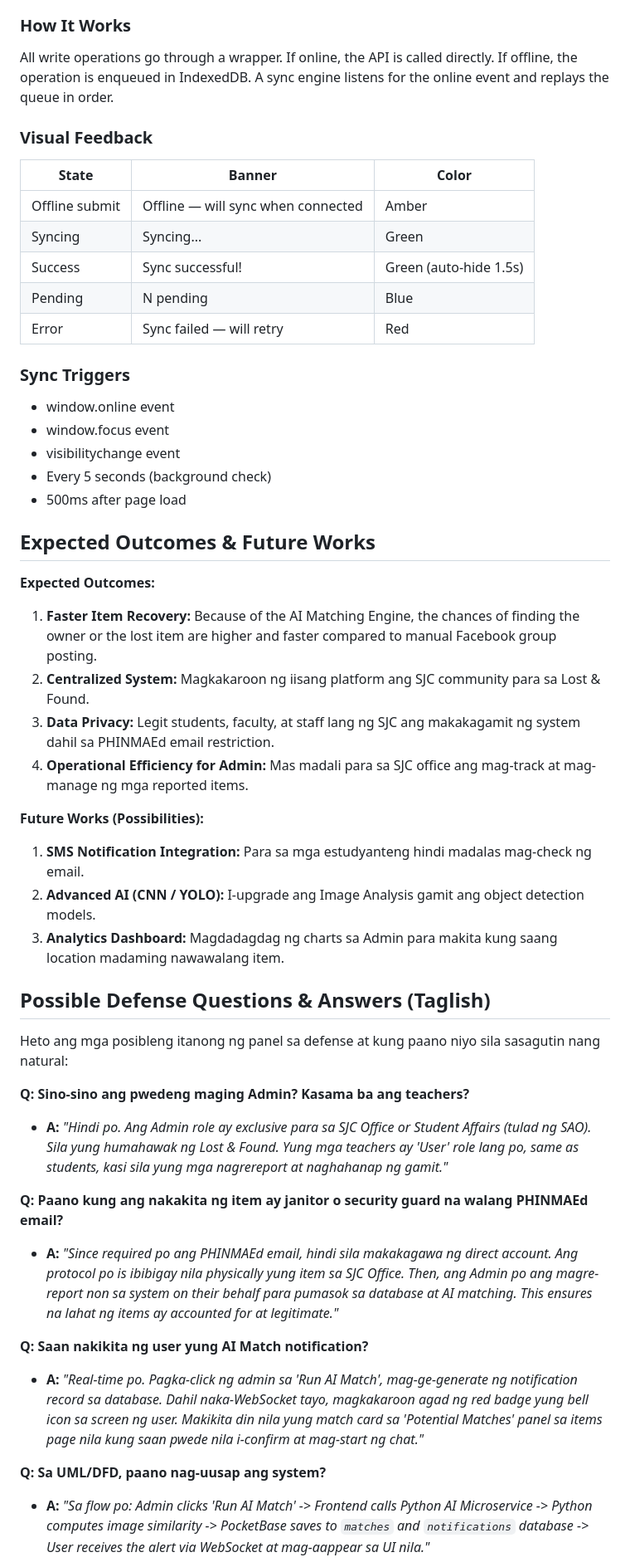
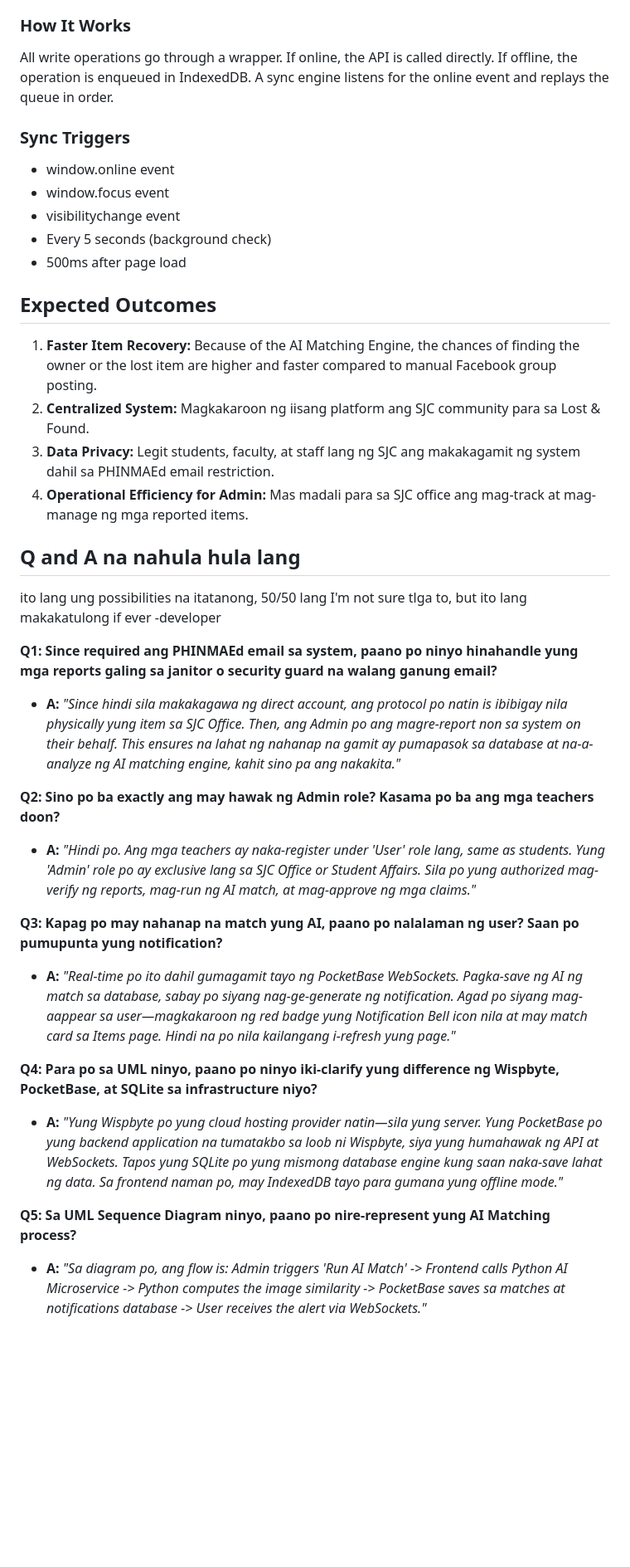
Before and after one commit to marckyu/sjc-lost-found, a Markdown page: README.md, the part around one of its changes. Shown at 83% size. Drawn GitHub-style; blank space fills up the shorter version.

```diff
--- a/README.md
+++ b/README.md
@@ -274,15 +278,6 @@ Campus WiFi is often unreliable. Without offline support, user work is lost when
 ### How It Works
 All write operations go through a wrapper. If online, the API is called directly. If offline, the operation is enqueued in IndexedDB. A sync engine listens for the online event and replays the queue in order.
 
-### Visual Feedback
-| State | Banner | Color |
-|-------|--------|-------|
-| Offline submit | Offline — will sync when connected | Amber |
-| Syncing | Syncing... | Green |
-| Success | Sync successful! | Green (auto-hide 1.5s) |
-| Pending | N pending | Blue |
-| Error | Sync failed — will retry | Red |
-
 ### Sync Triggers
 - window.online event
 - window.focus event
@@ -290,32 +285,29 @@ All write operations go through a wrapper. If online, the API is called directly
 - Every 5 seconds (background check)
 - 500ms after page load
 
-## Expected Outcomes & Future Works
+## Expected Outcomes
 
-**Expected Outcomes:**
 1. **Faster Item Recovery:** Because of the AI Matching Engine, the chances of finding the owner or the lost item are higher and faster compared to manual Facebook group posting.
 2. **Centralized System:** Magkakaroon ng iisang platform ang SJC community para sa Lost & Found.
 3. **Data Privacy:** Legit students, faculty, at staff lang ng SJC ang makakagamit ng system dahil sa PHINMAEd email restriction.
 4. **Operational Efficiency for Admin:** Mas madali para sa SJC office ang mag-track at mag-manage ng mga reported items.
 
-**Future Works (Possibilities):**
-1. **SMS Notification Integration:** Para sa mga estudyanteng hindi madalas mag-check ng email.
-2. **Advanced AI (CNN / YOLO):** I-upgrade ang Image Analysis gamit ang object detection models.
-3. **Analytics Dashboard:** Magdadagdag ng charts sa Admin para makita kung saang location madaming nawawalang item.
+## Q and A na nahula hula lang
 
-## Possible Defense Questions & Answers (Taglish)
+ito lang ung possibilities na itatanong, 50/50 lang I'm not sure tlga to, but ito lang makakatulong if ever -developer
 
-Heto ang mga posibleng itanong ng panel sa defense at kung paano niyo sila sasagutin nang natural:
+**Q1: Since required ang PHINMAEd email sa system, paano po ninyo hinahandle yung mga reports galing sa janitor o security guard na walang ganung email?**
+*   **A:** *"Since hindi sila makakagawa ng direct account, ang protocol po natin is ibibigay nila physically yung item sa SJC Office. Then, ang Admin po ang magre-report non sa system on their behalf. This ensures na lahat ng nahanap na gamit ay pumapasok sa database at na-a-analyze ng AI matching engine, kahit sino pa ang nakakita."*
 
-**Q: Sino-sino ang pwedeng maging Admin? Kasama ba ang teachers?**
-* **A:** *"Hindi po. Ang Admin role ay exclusive para sa SJC Office or Student Affairs (tulad ng SAO). Sila yung humahawak ng Lost & Found. Yung mga teachers ay 'User' role lang po, same as students, kasi sila yung mga nagrereport at naghahanap ng gamit."*
+**Q2: Sino po ba exactly ang may hawak ng Admin role? Kasama po ba ang mga teachers doon?**
+*   **A:** *"Hindi po. Ang mga teachers ay naka-register under 'User' role lang, same as students. Yung 'Admin' role po ay exclusive lang sa SJC Office or Student Affairs. Sila po yung authorized mag-verify ng reports, mag-run ng AI match, at mag-approve ng mga claims."*
 
-**Q: Paano kung ang nakakita ng item ay janitor o security guard na walang PHINMAEd email?**
-* **A:** *"Since required po ang PHINMAEd email, hindi sila makakagawa ng direct account. Ang protocol po is ibibigay nila physically yung item sa SJC Office. Then, ang Admin po ang magre-report non sa system on their behalf para pumasok sa database at AI matching. This ensures na lahat ng items ay accounted for at legitimate."*
+**Q3: Kapag po may nahanap na match yung AI, paano po nalalaman ng user? Saan po pumupunta yung notification?**
+*   **A:** *"Real-time po ito dahil gumagamit tayo ng PocketBase WebSockets. Pagka-save ng AI ng match sa database, sabay po siyang nag-ge-generate ng notification. Agad po siyang mag-aappear sa user—magkakaroon ng red badge yung Notification Bell icon nila at may match card sa Items page. Hindi na po nila kailangang i-refresh yung page."*
 
-**Q: Saan nakikita ng user yung AI Match notification?**
-* **A:** *"Real-time po. Pagka-click ng admin sa 'Run AI Match', mag-ge-generate ng notification record sa database. Dahil naka-WebSocket tayo, magkakaroon agad ng red badge yung bell icon sa screen ng user. Makikita din nila yung match card sa 'Potential Matches' panel sa items page nila kung saan pwede nila i-confirm at mag-start ng chat."*
+**Q4: Para po sa UML ninyo, paano po ninyo iki-clarify yung difference ng Wispbyte, PocketBase, at SQLite sa infrastructure niyo?**
+*   **A:** *"Yung Wispbyte po yung cloud hosting provider natin—sila yung server. Yung PocketBase po yung backend application na tumatakbo sa loob ni Wispbyte, siya yung humahawak ng API at WebSockets. Tapos yung SQLite po yung mismong database engine kung saan naka-save lahat ng data. Sa frontend naman po, may IndexedDB tayo para gumana yung offline mode."*
 
-**Q: Sa UML/DFD, paano nag-uusap ang system?**
-* **A:** *"Sa flow po: Admin clicks 'Run AI Match' -> Frontend calls Python AI Microservice -> Python computes image similarity -> PocketBase saves to `matches` and `notifications` database -> User receives the alert via WebSocket at mag-aappear sa UI nila."*
+**Q5: Sa UML Sequence Diagram ninyo, paano po nire-represent yung AI Matching process?**
+*   **A:** *"Sa diagram po, ang flow is: Admin triggers 'Run AI Match' -> Frontend calls Python AI Microservice -> Python computes the image similarity -> PocketBase saves sa matches at notifications database -> User receives the alert via WebSockets."*
 
```
Also changed, not shown: other parts of README.md (+52 -54 lines).
